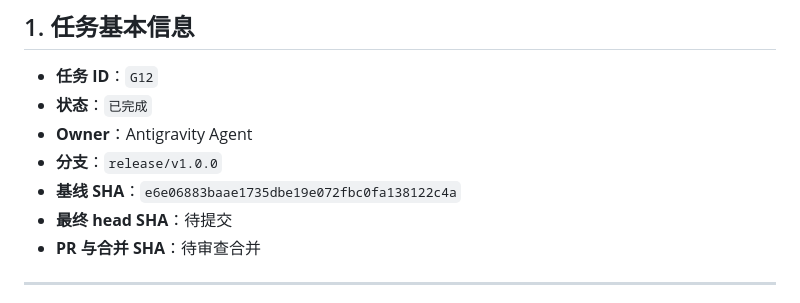
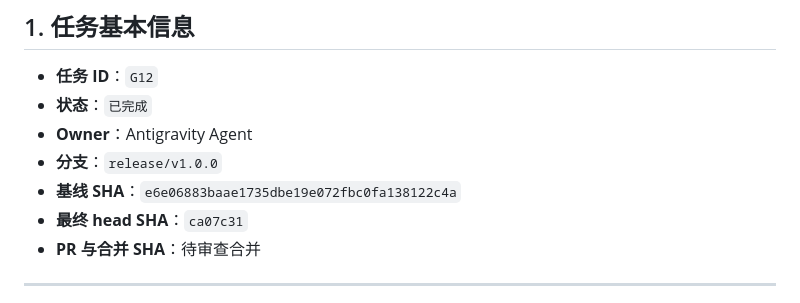
Before and after one commit to liuzhouquan/GoStream, a Markdown page: docs/tasks/G12.md, the part around the change. Drawn GitHub-style.

Commit message:
docs(tasks): record final commit sha for G12

```diff
--- a/docs/tasks/G12.md
+++ b/docs/tasks/G12.md
@@ -7,7 +7,7 @@
 - **Owner**：Antigravity Agent
 - **分支**：`release/v1.0.0`
 - **基线 SHA**：`e6e06883baae1735dbe19e072fbc0fa138122c4a`
-- **最终 head SHA**：待提交
+- **最终 head SHA**：`ca07c31`
 - **PR 与合并 SHA**：待审查合并
 
 ---
```
